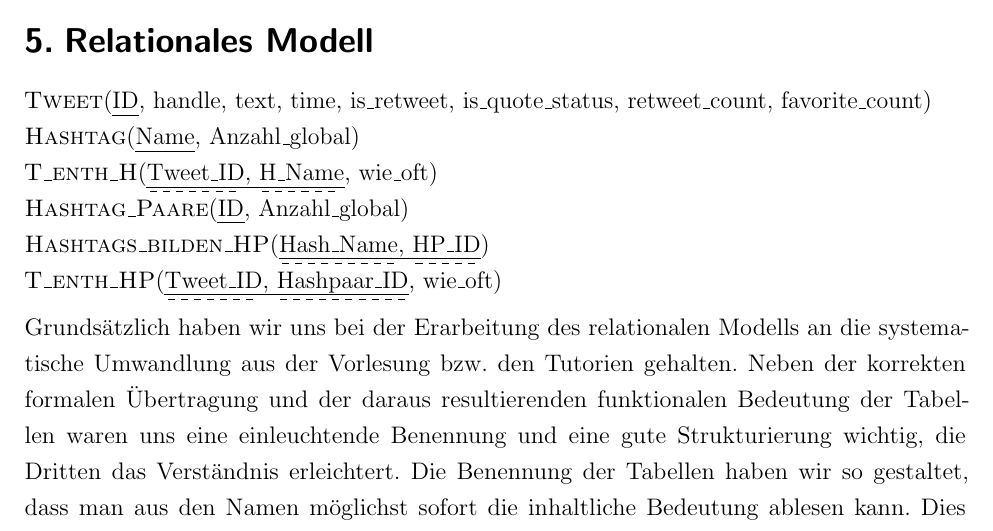
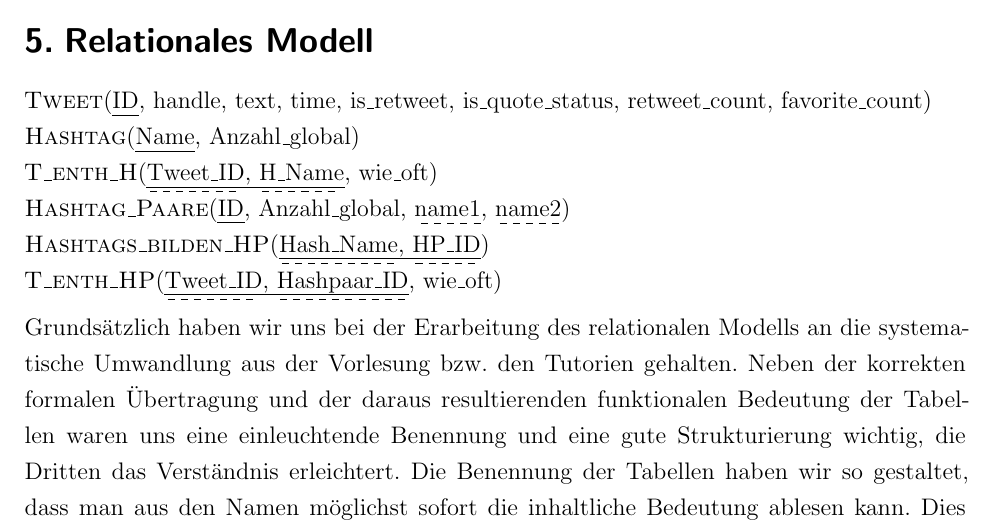
Before and after one commit to felixbinder/FU_DBS_Projekt, a LaTeX document (Dokumentation.tex): part of page 4 of 5, cut so that both start at the same text. Compiled offline with pdfLaTeX; an older LaTeX class or package is replaced by its successor.

Commit message:
Aktualisierung Dokumentation gemäß Rückmeldung des Tutors

```diff
--- a/Dokumentation.tex
+++ b/Dokumentation.tex
@@ -176,7 +178,7 @@ Außerdem haben wir uns nach einigem Hin und Her dazu entschlossen, den Autor ei
 
 \noindent\textsc{T\_enth\_H}(\uline{\dashuline{Tweet\_ID}, \dashuline{H\_Name}}, wie\_oft)
 
-\noindent\textsc{Hashtag\_Paare}(\uline{ID}, Anzahl\_global)
+\noindent\textsc{Hashtag\_Paare}(\uline{ID}, Anzahl\_global, \dashuline{name1}, \dashuline{name2})
 
 \noindent\textsc{Hashtags\_bilden\_HP}(\uline{\dashuline{Hash\_Name}, \dashuline{HP\_ID}})
 
```
Also changed, not shown: Dokumentation.pdf, Dokumentation.tex (2 more changed lines).
